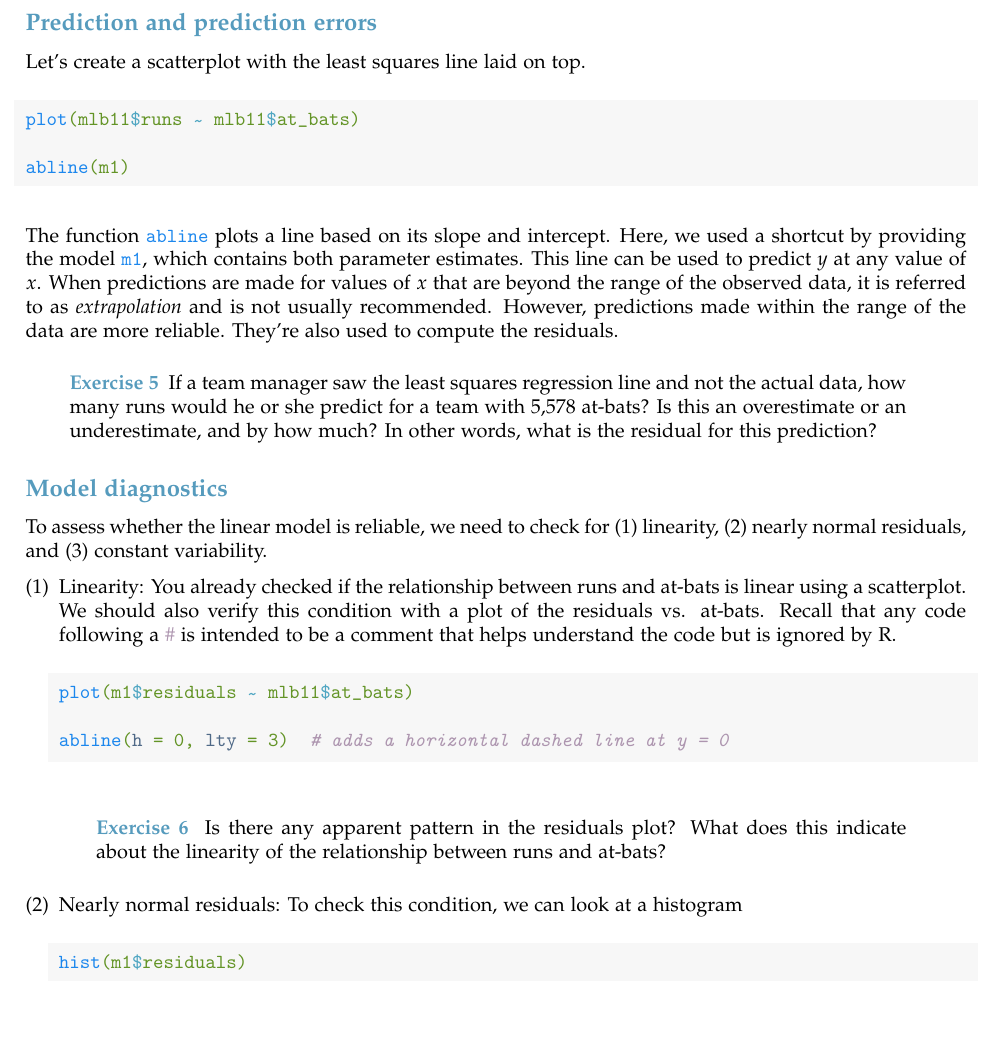
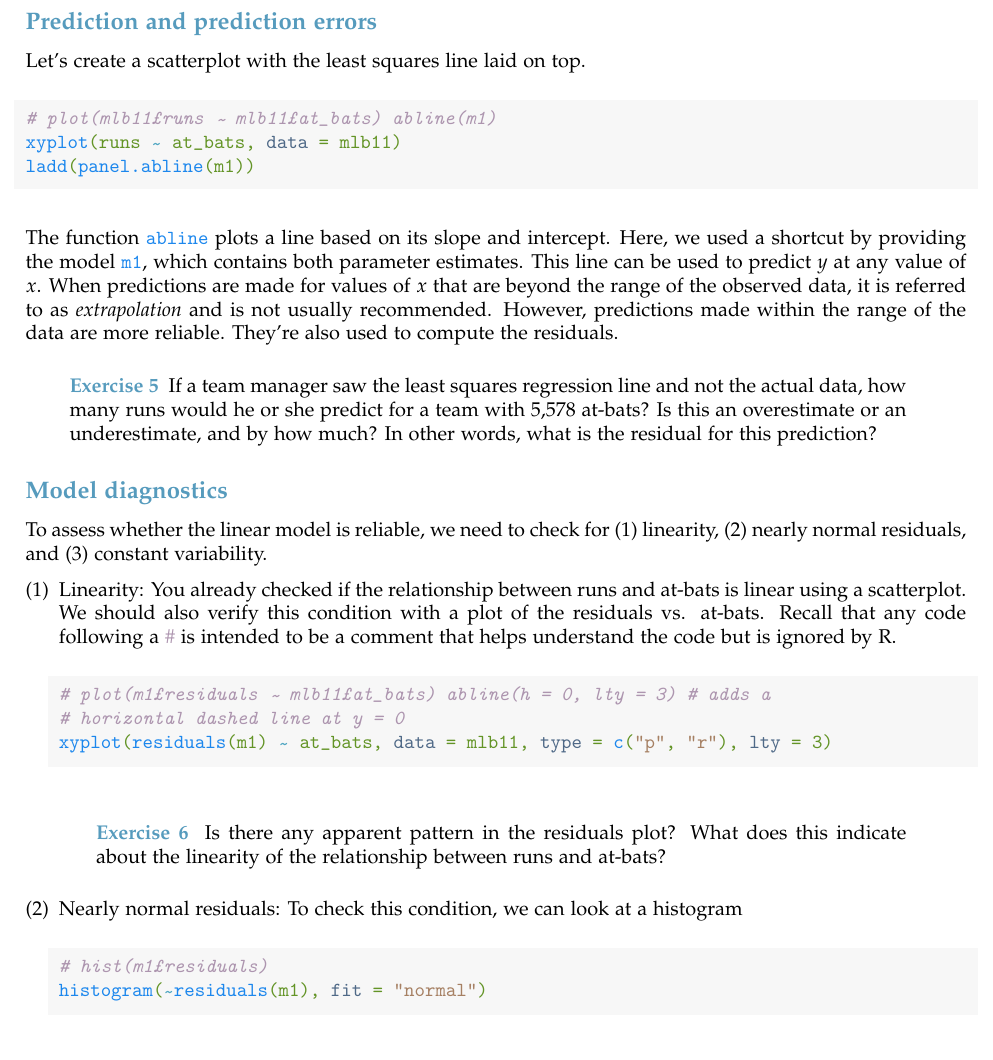
Before and after one commit to andrewpbray/oiLabs-base-R, a LaTeX document (lab7/lab7.tex): part of page 3 of 4, cut so that both start at the same text. Compiled offline with pdfLaTeX.

Commit message:
added pdf and tex files

```diff
--- a/lab7/lab7.tex
+++ b/lab7/lab7.tex
@@ -181,9 +183,9 @@ Let's create a scatterplot with the least squares line laid on top.
 \begin{knitrout}
 \definecolor{shadecolor}{rgb}{0.969, 0.969, 0.969}\color{fgcolor}\begin{kframe}
 \begin{alltt}
-\hlkwd{plot}\hlstd{(mlb11}\hlopt{$}\hlstd{runs} \hlopt{\mytilde} \hlstd{mlb11}\hlopt{$}\hlstd{at_bats)}
-
-\hlkwd{abline}\hlstd{(m1)}
+\hlcom{# plot(mlb11$runs \mytilde mlb11$at_bats) abline(m1)}
+\hlkwd{xyplot}\hlstd{(runs} \hlopt{\mytilde} \hlstd{at_bats,} \hlkwc{data} \hlstd{= mlb11)}
+\hlkwd{ladd}\hlstd{(}\hlkwd{panel.abline}\hlstd{(m1))}
 \end{alltt}
 \end{kframe}
 \end{knitrout}
@@ -207,9 +209,9 @@ To assess whether the linear model is reliable, we need to check for  (1) linear
 \begin{knitrout}
 \definecolor{shadecolor}{rgb}{0.969, 0.969, 0.969}\color{fgcolor}\begin{kframe}
 \begin{alltt}
-\hlkwd{plot}\hlstd{(m1}\hlopt{$}\hlstd{residuals} \hlopt{\mytilde} \hlstd{mlb11}\hlopt{$}\hlstd{at_bats)}
-
-\hlkwd{abline}\hlstd{(}\hlkwc{h} \hlstd{=} \hlnum{0}\hlstd{,} \hlkwc{lty} \hlstd{=} \hlnum{3}\hlstd{)}  \hlcom{# adds a horizontal dashed line at y = 0}
+\hlcom{# plot(m1$residuals \mytilde mlb11$at_bats) abline(h = 0, lty = 3) # adds a}
+\hlcom{# horizontal dashed line at y = 0}
+\hlkwd{xyplot}\hlstd{(}\hlkwd{residuals}\hlstd{(m1)} \hlopt{\mytilde} \hlstd{at_bats,} \hlkwc{data} \hlstd{= mlb11,} \hlkwc{type} \hlstd{=} \hlkwd{c}\hlstd{(}\hlstr{"p"}\hlstd{,} \hlstr{"r"}\hlstd{),} \hlkwc{lty} \hlstd{=} \hlnum{3}\hlstd{)}
 \end{alltt}
 \end{kframe}
 \end{knitrout}
@@ -224,7 +226,8 @@ Is there any apparent pattern in the residuals plot? What does this indicate abo
 \begin{knitrout}
 \definecolor{shadecolor}{rgb}{0.969, 0.969, 0.969}\color{fgcolor}\begin{kframe}
 \begin{alltt}
-\hlkwd{hist}\hlstd{(m1}\hlopt{$}\hlstd{residuals)}
+\hlcom{# hist(m1$residuals)}
+\hlkwd{histogram}\hlstd{(}\hlopt{\mytilde}\hlkwd{residuals}\hlstd{(m1),} \hlkwc{fit} \hlstd{=} \hlstr{"normal"}\hlstd{)}
 \end{alltt}
 \end{kframe}
 \end{knitrout}
```
Also changed, not shown: lab7/lab7.pdf, lab7/lab7.tex (9 more changed lines).
